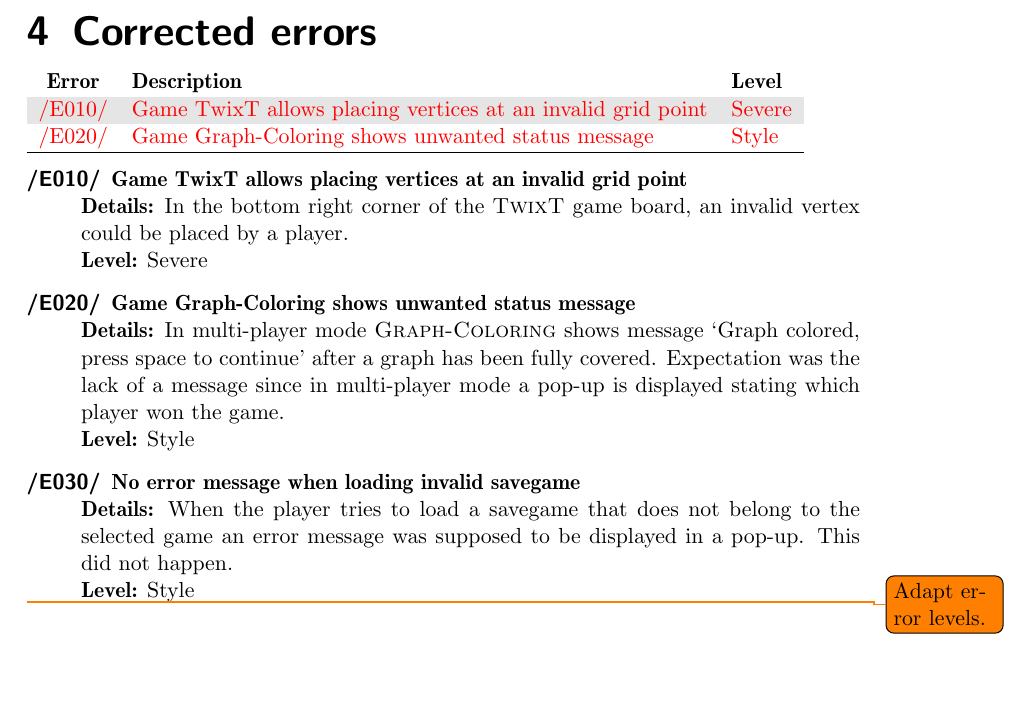
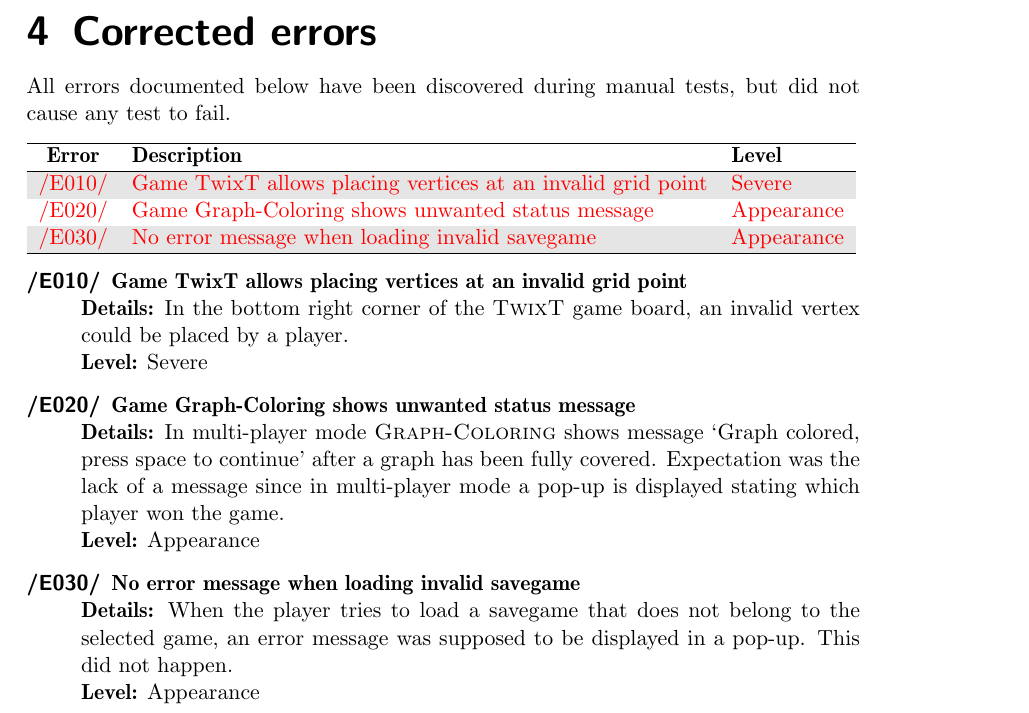
Before and after one commit to EmDee/Graphioli, a LaTeX document (validation/document/validation.tex, which reads validation/document/corrected-errors.tex): part of page 14 of 14, cut so that both start at the same text, the shorter picture padded with empty space. Compiled offline with pdfLaTeX.

Commit message:
Added description to corrected errors section, adapted error levels.

```diff
--- a/validation/document/corrected-errors.tex
+++ b/validation/document/corrected-errors.tex
@@ -1,5 +1,7 @@
 \section{Corrected errors}
 \label{section:corrected-errors}
+
+All errors documented below have been discovered during manual tests, but did not cause any test to fail.\par
 
 \begin{tabular}{cll}
 
@@ -8,6 +10,7 @@
 	\hline
 	\ref{E:010} & \ref{E:010D} & \ref{E:010L} \\
 	\ref{E:020} & \ref{E:020D} & \ref{E:020L} \\
+	\ref{E:030} & \ref{E:030D} & \ref{E:030L} \\
 	\hline
 \end{tabular}
 
@@ -18,11 +21,10 @@
 
 	\item[\textlabel{/E020/}{E:020}] \textbf{\textlabel{Game Graph-Coloring shows unwanted status message}{E:020D}} \\
 	\textbf{Details:} In multi-player mode \graphcoloring shows message `Graph colored, press space to continue' after a graph has been fully covered. Expectation was the lack of a message since in multi-player mode a pop-up is displayed stating which player won the game. \\
-	\textbf{Level:} \textlabel{Style}{E:020L}
+	\textbf{Level:} \textlabel{Appearance}{E:020L}
 
 	\item[\textlabel{/E030/}{E:030}] \textbf{\textlabel{No error message when loading invalid savegame}{E:030D}} \\
-	\textbf{Details:} When the player tries to load a savegame that does not belong to the selected game an error message
+	\textbf{Details:} When the player tries to load a savegame that does not belong to the selected game, an error message
 						was supposed to be displayed in a pop-up. This did not happen. \\
-	\textbf{Level:} \textlabel{Style}{E:030L}
+	\textbf{Level:} \textlabel{Appearance}{E:030L}
 \end{description}
-\todo{Adapt error levels.}
```
